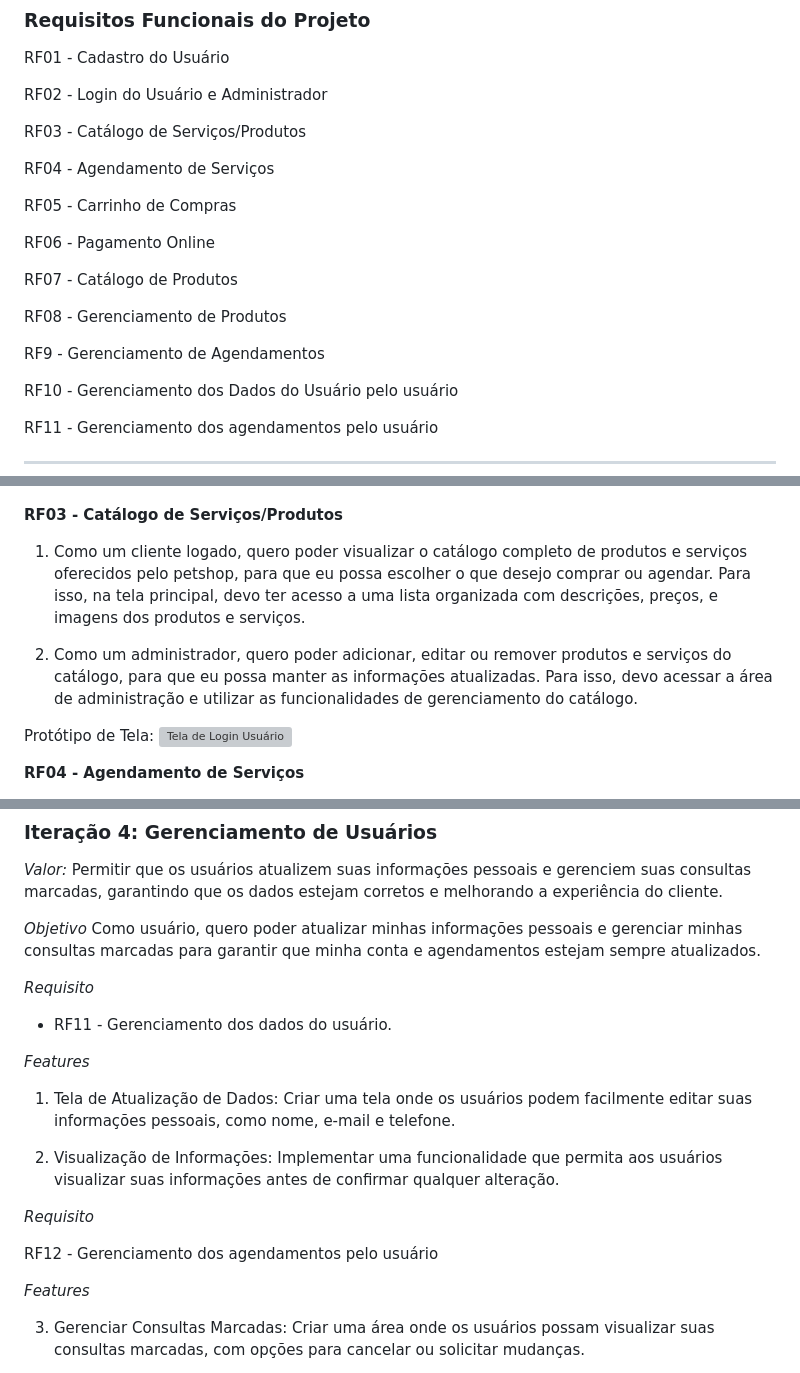
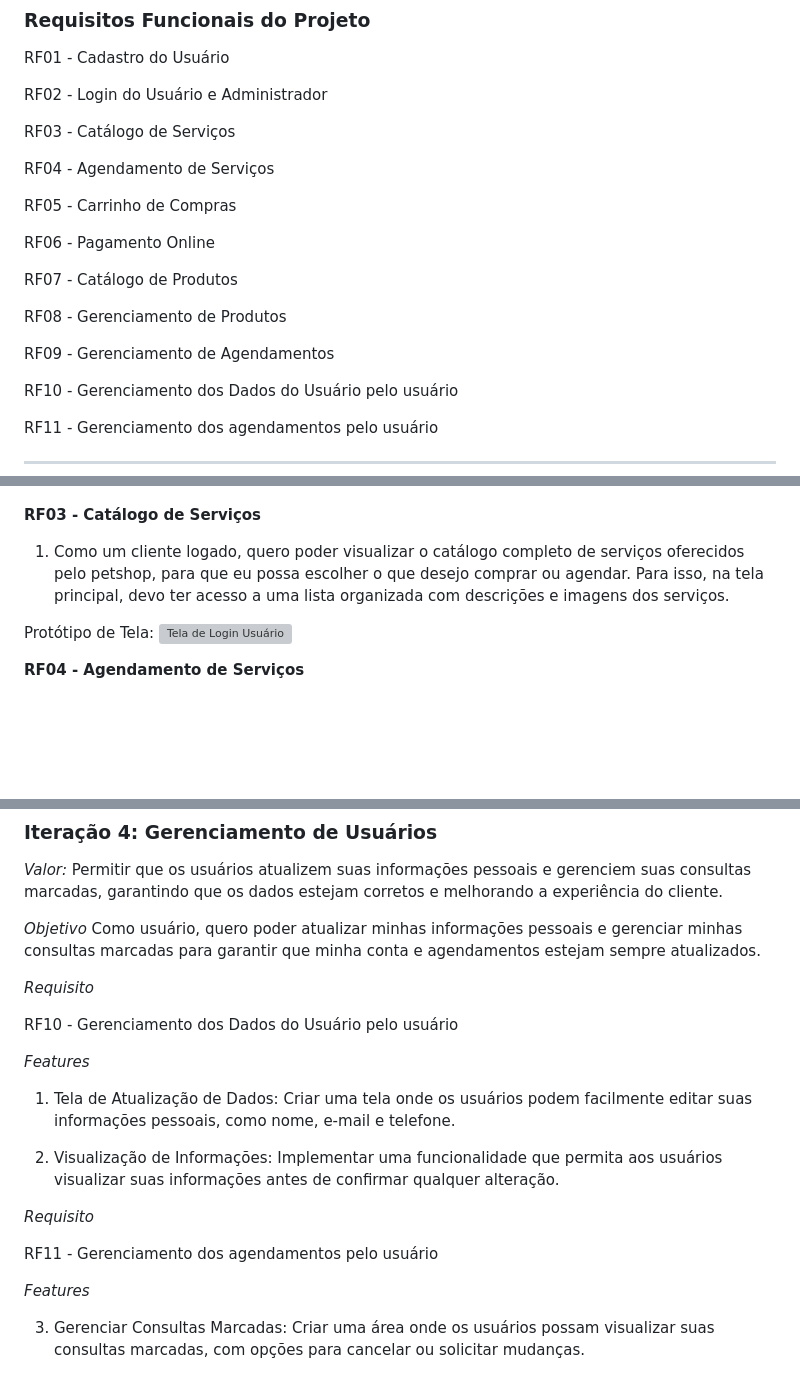
Before and after one commit to treinamento-devops-playground/mundo-pet, a Markdown page: README.md, 3 parts joined by grey strips. Drawn GitHub-style; blank space fills up the shorter version; grey boxes are pictures that could not be loaded.

```diff
--- a/README.md
+++ b/README.md
@@ -18,7 +18,7 @@ RF01 - Cadastro do Usuário
 
 RF02 - Login do Usuário e Administrador
 
-RF03 - Catálogo de Serviços/Produtos
+RF03 - Catálogo de Serviços
 
 RF04 - Agendamento de Serviços
 
@@ -30,7 +30,7 @@ RF07 - Catálogo de Produtos
 
 RF08 - Gerenciamento de Produtos
 
-RF9 - Gerenciamento de Agendamentos
+RF09 - Gerenciamento de Agendamentos
 
 RF10 - Gerenciamento dos Dados do Usuário pelo usuário
 
@@ -56,10 +56,8 @@ Protótipo de Tela:
 Protótipo de Tela:
  ![Tela de Login Usuário](./prototipos/login.png)
 
-**RF03 - Catálogo de Serviços/Produtos**
-1. Como um cliente logado, quero poder visualizar o catálogo completo de produtos e serviços oferecidos pelo petshop, para que eu possa escolher o que desejo comprar ou agendar. Para isso, na tela principal, devo ter acesso a uma lista organizada com descrições, preços, e imagens dos produtos e serviços.
-
-2. Como um administrador, quero poder adicionar, editar ou remover produtos e serviços do catálogo, para que eu possa manter as informações atualizadas. Para isso, devo acessar a área de administração e utilizar as funcionalidades de gerenciamento do catálogo.
+**RF03 - Catálogo de Serviços**
+1. Como um cliente logado, quero poder visualizar o catálogo completo de serviços oferecidos pelo petshop, para que eu possa escolher o que desejo comprar ou agendar. Para isso, na tela principal, devo ter acesso a uma lista organizada com descrições e imagens dos serviços.
 
 Protótipo de Tela:
  ![Tela de Login Usuário](./prototipos/serviços.png)
@@ -203,7 +223,7 @@ Como usuário, quero poder atualizar minhas informações pessoais e gerenciar m
 
 *Requisito*
 
-- RF11 - Gerenciamento dos dados do usuário.
+RF10 - Gerenciamento dos Dados do Usuário pelo usuário
 
 *Features*
 
@@ -213,7 +233,7 @@ Como usuário, quero poder atualizar minhas informações pessoais e gerenciar m
 
 *Requisito*
 
-RF12 - Gerenciamento dos agendamentos pelo usuário
+RF11 - Gerenciamento dos agendamentos pelo usuário
 
 *Features*
 
```
Also changed, not shown: other parts of README.md (+29 -7 lines).
